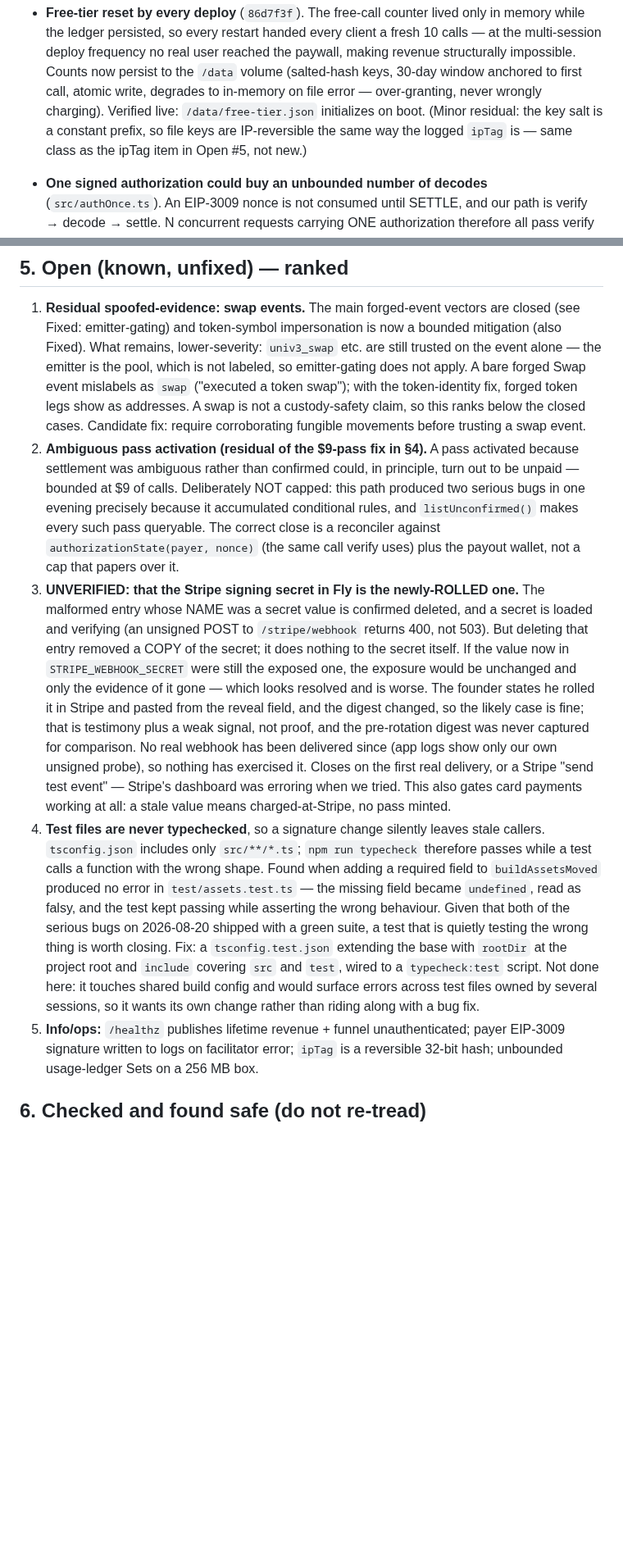
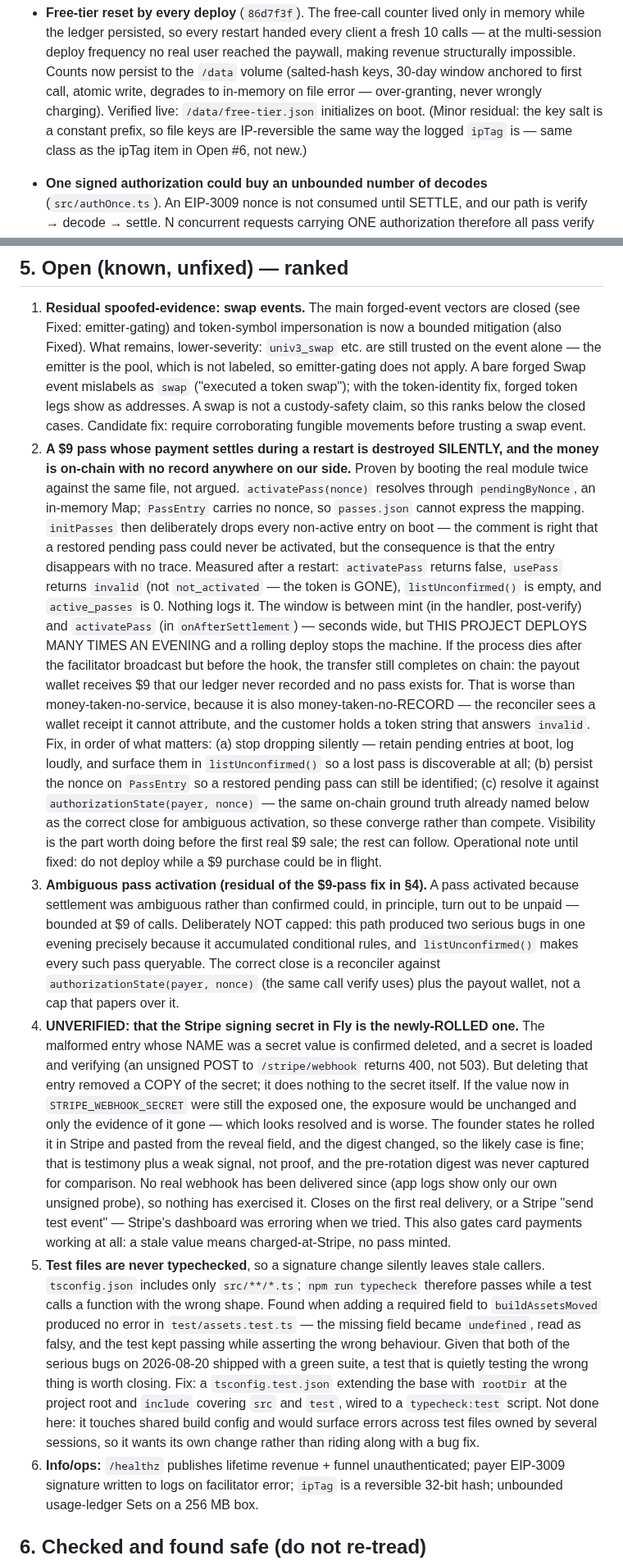
Before and after one commit to 0200project/base-tx-explain, a Markdown page: docs/security.md, 2 parts joined by grey strips. Shown at 82% size. GitHub-like rendering; blank space fills up the shorter version.

Commit message:
A pass paid for during a restart vanishes, and so does the record of it
Proven by booting the real module twice against one file. activatePass
resolves through an in-memory nonce map that passes.json cannot express,
and initPasses drops every non-active entry at boot. After a restart the
token answers `invalid` rather than `not_activated`, listUnconfirmed is
empty and active_passes is 0 - the pass is gone and nothing logged it.

The window is mint-to-onAfterSettlement, seconds wide, against a project
that deploys many times an evening with a rolling restart. If the process
dies after the facilitator broadcast, the transfer still completes: the
payout wallet takes $9 the ledger never saw and no pass exists for. That
is money-taken-no-RECORD, which is worse than no service, because the
reconciler sees an unattributable receipt and the customer sees `invalid`.

Ranked second, above ambiguous activation, because a first $9 sale is
expected tonight and deploys are frequent.

```diff
--- a/docs/security.md
+++ b/docs/security.md
@@ -190,7 +190,7 @@ data. Keep that list honest as fields change.
   write, degrades to in-memory on file error — over-granting, never wrongly
   charging). Verified live: `/data/free-tier.json` initializes on boot. (Minor
   residual: the key salt is a constant prefix, so file keys are IP-reversible the
-  same way the logged `ipTag` is — same class as the ipTag item in Open #5, not new.)
+  same way the logged `ipTag` is — same class as the ipTag item in Open #6, not new.)
 
 - **One signed authorization could buy an unbounded number of decodes**
   (`src/authOnce.ts`). An EIP-3009 nonce is not consumed until SETTLE, and our
@@ -256,7 +256,36 @@ data. Keep that list honest as fields change.
    forged token legs show as addresses. A swap is not a custody-safety claim, so
    this ranks below the closed cases. Candidate fix: require corroborating
    fungible movements before trusting a swap event.
-2. **Ambiguous pass activation (residual of the $9-pass fix in §4).** A pass activated
+2. **A $9 pass whose payment settles during a restart is destroyed SILENTLY, and
+   the money is on-chain with no record anywhere on our side.** Proven by
+   booting the real module twice against the same file, not argued.
+   `activatePass(nonce)` resolves through `pendingByNonce`, an in-memory Map;
+   `PassEntry` carries no nonce, so `passes.json` cannot express the mapping.
+   `initPasses` then deliberately drops every non-active entry on boot — the
+   comment is right that a restored pending pass could never be activated, but
+   the consequence is that the entry disappears with no trace. Measured after a
+   restart: `activatePass` returns false, `usePass` returns `invalid` (not
+   `not_activated` — the token is GONE), `listUnconfirmed()` is empty, and
+   `active_passes` is 0. Nothing logs it.
+   The window is between mint (in the handler, post-verify) and `activatePass`
+   (in `onAfterSettlement`) — seconds wide, but THIS PROJECT DEPLOYS MANY TIMES
+   AN EVENING and a rolling deploy stops the machine. If the process dies after
+   the facilitator broadcast but before the hook, the transfer still completes
+   on chain: the payout wallet receives $9 that our ledger never recorded and no
+   pass exists for. That is worse than money-taken-no-service, because it is
+   also money-taken-no-RECORD — the reconciler sees a wallet receipt it cannot
+   attribute, and the customer holds a token string that answers `invalid`.
+   Fix, in order of what matters: (a) stop dropping silently — retain pending
+   entries at boot, log loudly, and surface them in `listUnconfirmed()` so a
+   lost pass is discoverable at all; (b) persist the nonce on `PassEntry` so a
+   restored pending pass can still be identified; (c) resolve it against
+   `authorizationState(payer, nonce)` — the same on-chain ground truth already
+   named below as the correct close for ambiguous activation, so these converge
+   rather than compete. Visibility is the part worth doing before the first real
+   $9 sale; the rest can follow.
+   Operational note until fixed: do not deploy while a $9 purchase could be in
+   flight.
+3. **Ambiguous pass activation (residual of the $9-pass fix in §4).** A pass activated
    because settlement was ambiguous rather than confirmed could, in principle,
    turn out to be unpaid — bounded at $9 of calls. Deliberately NOT capped: this
    path produced two serious bugs in one evening precisely because it accumulated
@@ -264,7 +293,7 @@ data. Keep that list honest as fields change.
    The correct close is a reconciler against `authorizationState(payer, nonce)`
    (the same call verify uses) plus the payout wallet, not a cap that papers over
    it.
-3. **UNVERIFIED: that the Stripe signing secret in Fly is the newly-ROLLED one.**
+4. **UNVERIFIED: that the Stripe signing secret in Fly is the newly-ROLLED one.**
    The malformed entry whose NAME was a secret value is confirmed deleted, and a
    secret is loaded and verifying (an unsigned POST to `/stripe/webhook` returns
    400, not 503). But deleting that entry removed a COPY of the secret; it does
@@ -278,7 +307,7 @@ data. Keep that list honest as fields change.
    exercised it. Closes on the first real delivery, or a Stripe "send test event"
    — Stripe's dashboard was erroring when we tried. This also gates card payments
    working at all: a stale value means charged-at-Stripe, no pass minted.
-4. **Test files are never typechecked**, so a signature change silently leaves
+5. **Test files are never typechecked**, so a signature change silently leaves
    stale callers. `tsconfig.json` includes only `src/**/*.ts`; `npm run typecheck`
    therefore passes while a test calls a function with the wrong shape. Found when
    adding a required field to `buildAssetsMoved` produced no error in
@@ -290,7 +319,7 @@ data. Keep that list honest as fields change.
    `src` and `test`, wired to a `typecheck:test` script. Not done here: it touches
    shared build config and would surface errors across test files owned by several
    sessions, so it wants its own change rather than riding along with a bug fix.
-5. **Info/ops:** `/healthz` publishes lifetime revenue + funnel unauthenticated;
+6. **Info/ops:** `/healthz` publishes lifetime revenue + funnel unauthenticated;
    payer EIP-3009 signature written to logs on facilitator error; `ipTag` is a
    reversible 32-bit hash; unbounded usage-ledger Sets on a 256 MB box.
 
```
